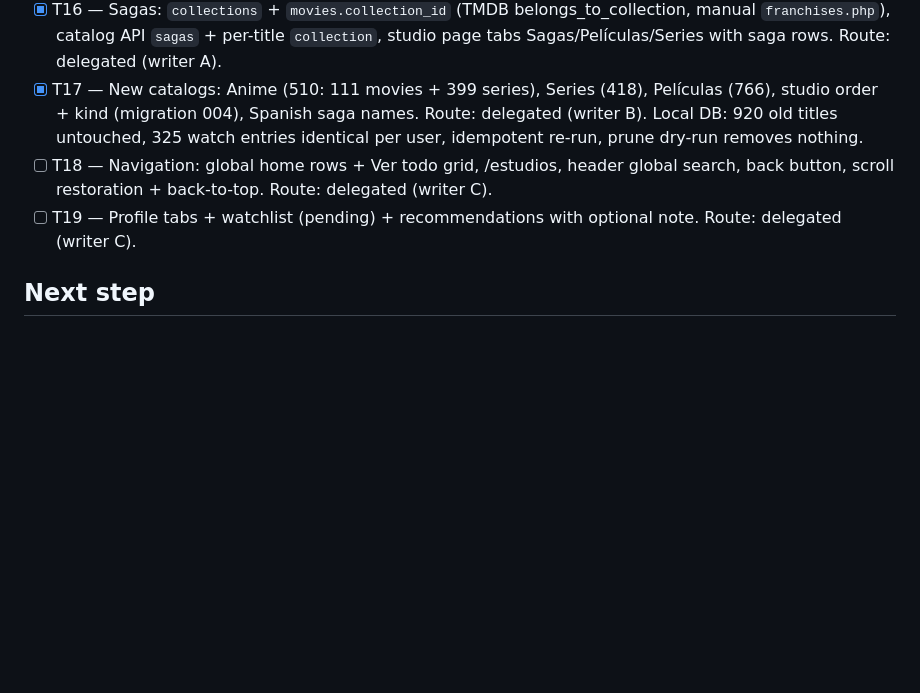
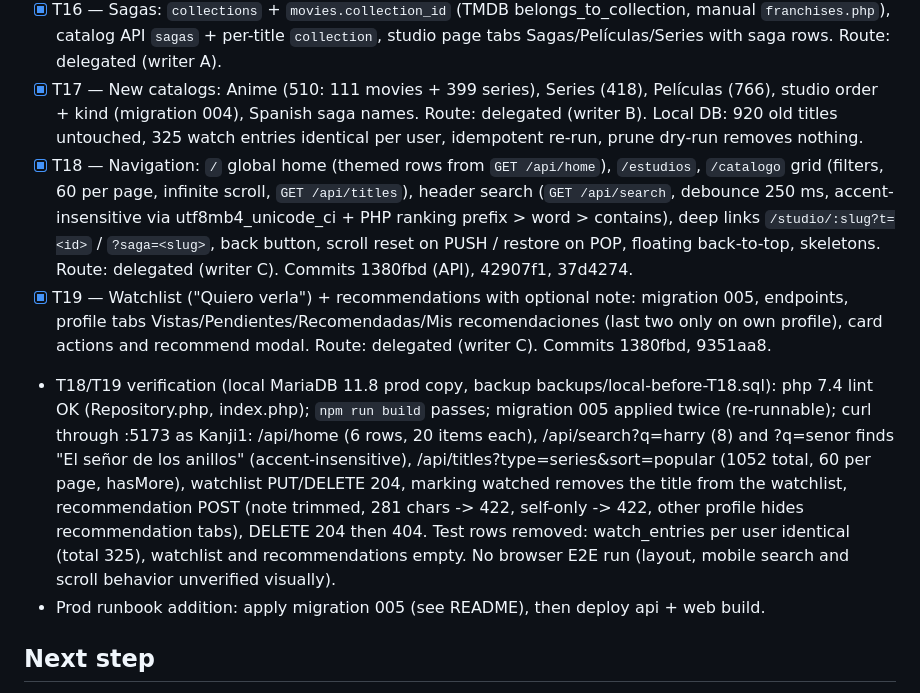
Before and after one commit to ArroyoLeandro/mymovielist, a Markdown page: odd/tasks/disney-catalog.md, the part around the change. GitHub-like rendering; blank space fills up the shorter version.

```diff
--- a/odd/tasks/disney-catalog.md
+++ b/odd/tasks/disney-catalog.md
@@ -83,8 +83,11 @@ User decisions (2026-10-07): studio page = 3 tabs (Sagas as rows with progress,
 - [x] T15 — Curation: store TMDB vote_count/popularity/release_date, threshold filter in the importer (movies 500 / series 100, overridable), `--studio=all`, `--prune` (+ `--dry-run`) protecting rows referenced by user tables, always-keep list, WDAS `keep_all`. Migration 003. Route: delegated (writer A). Local DB: 1456 -> 920 titles, 325 watch entries identical per user.
 - [x] T16 — Sagas: `collections` + `movies.collection_id` (TMDB belongs_to_collection, manual `franchises.php`), catalog API `sagas` + per-title `collection`, studio page tabs Sagas/Películas/Series with saga rows. Route: delegated (writer A).
 - [x] T17 — New catalogs: Anime (510: 111 movies + 399 series), Series (418), Películas (766), studio order + kind (migration 004), Spanish saga names. Route: delegated (writer B). Local DB: 920 old titles untouched, 325 watch entries identical per user, idempotent re-run, prune dry-run removes nothing.
-- [ ] T18 — Navigation: global home rows + Ver todo grid, /estudios, header global search, back button, scroll restoration + back-to-top. Route: delegated (writer C).
-- [ ] T19 — Profile tabs + watchlist (pending) + recommendations with optional note. Route: delegated (writer C).
+- [x] T18 — Navigation: `/` global home (themed rows from `GET /api/home`), `/estudios`, `/catalogo` grid (filters, 60 per page, infinite scroll, `GET /api/titles`), header search (`GET /api/search`, debounce 250 ms, accent-insensitive via utf8mb4_unicode_ci + PHP ranking prefix > word > contains), deep links `/studio/:slug?t=<id>` / `?saga=<slug>`, back button, scroll reset on PUSH / restore on POP, floating back-to-top, skeletons. Route: delegated (writer C). Commits 1380fbd (API), 42907f1, 37d4274.
+- [x] T19 — Watchlist ("Quiero verla") + recommendations with optional note: migration 005, endpoints, profile tabs Vistas/Pendientes/Recomendadas/Mis recomendaciones (last two only on own profile), card actions and recommend modal. Route: delegated (writer C). Commits 1380fbd, 9351aa8.
+
+- T18/T19 verification (local MariaDB 11.8 prod copy, backup backups/local-before-T18.sql): php 7.4 lint OK (Repository.php, index.php); `npm run build` passes; migration 005 applied twice (re-runnable); curl through :5173 as Kanji1: /api/home (6 rows, 20 items each), /api/search?q=harry (8) and ?q=senor finds "El señor de los anillos" (accent-insensitive), /api/titles?type=series&sort=popular (1052 total, 60 per page, hasMore), watchlist PUT/DELETE 204, marking watched removes the title from the watchlist, recommendation POST (note trimmed, 281 chars -> 422, self-only -> 422, other profile hides recommendation tabs), DELETE 204 then 404. Test rows removed: watch_entries per user identical (total 325), watchlist and recommendations empty. No browser E2E run (layout, mobile search and scroll behavior unverified visually).
+- Prod runbook addition: apply migration 005 (see README), then deploy api + web build.
 
 ## Next step
 T15–T16 (writer A), then T17 (writer B), then T18–T19 (writer C); local test on a prod copy; user confirms before deploy.
```
Also changed, not shown: README.md (+4 -0 lines).
